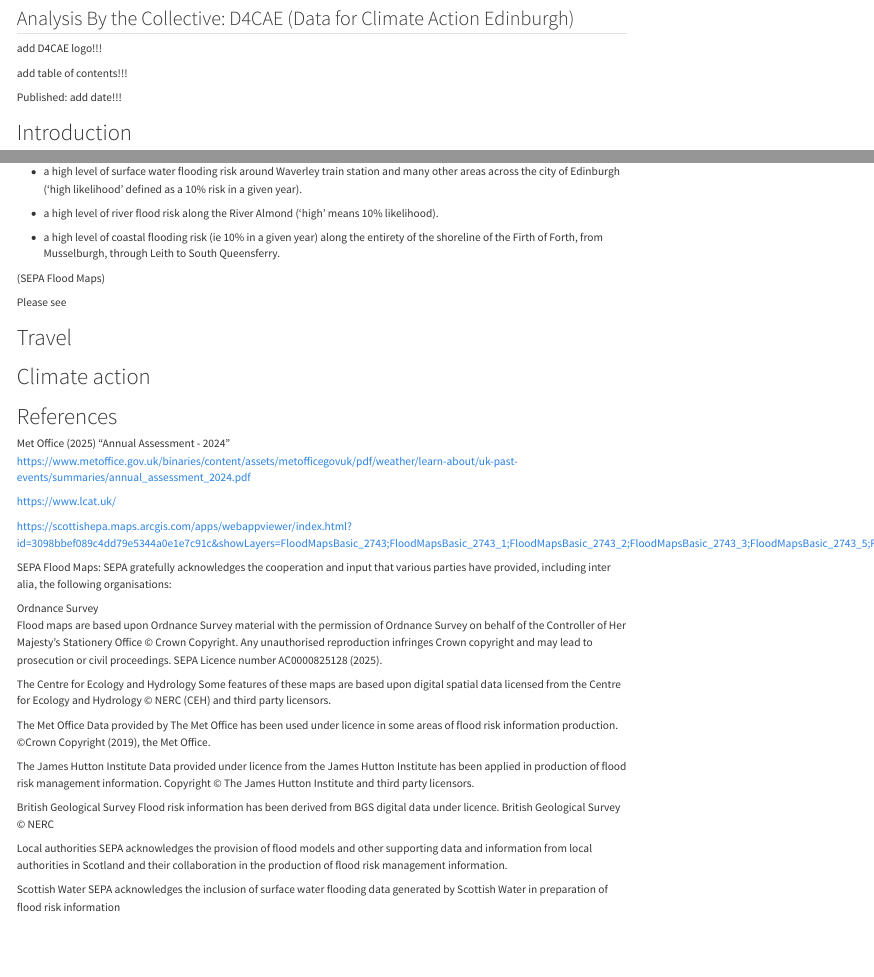
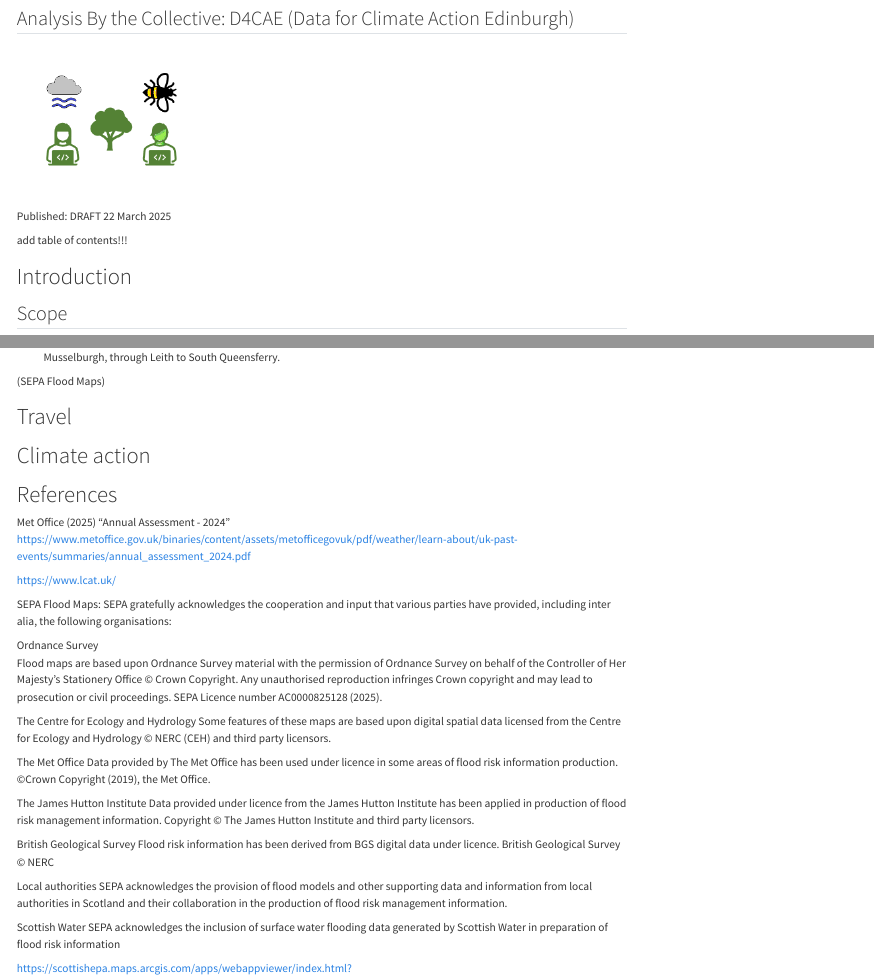
Before and after one commit to data4climateactionedinburgh/abcd_2025, a Quarto document (code/ABCD_Report_2025.qmd): the page in a window 1100 px wide, from 70 px down, and a second part further down, joined at a grey line. Rendered offline with R 4.5, knitr and Pandoc in place of Quarto, with nearby package versions.

Commit message:
organisation logo

```diff
--- a/code/ABCD_Report_2025.qmd
+++ b/code/ABCD_Report_2025.qmd
@@ -7,11 +7,11 @@ editor: visual
 
 ## Analysis By the Collective: D4CAE (Data for Climate Action Edinburgh)
 
-add D4CAE logo!!!
+[![](images/logo_organization_trees_bees_PCs_peeps.png){fig-alt="The D4CAE logo depicting people using laptops, a tree, a bee and weather symbols"}](https://data-4-climate-action-edinburgh.github.io/home/)
+
+Published: DRAFT 22 March 2025
 
 add table of contents!!!
-
-Published: add date!!!
 
 # Introduction
 
@@ -63,8 +63,6 @@ SEPA's Flood Maps show some alarming features:
 
 (SEPA Flood Maps)
 
-Please see
-
 # Travel
 
 # Climate action
```
Also changed, not shown: code/images/logo_organization_trees_bees_PCs_peeps.png (added), code/ABCD_Report_2025.qmd (4 more changed lines).
